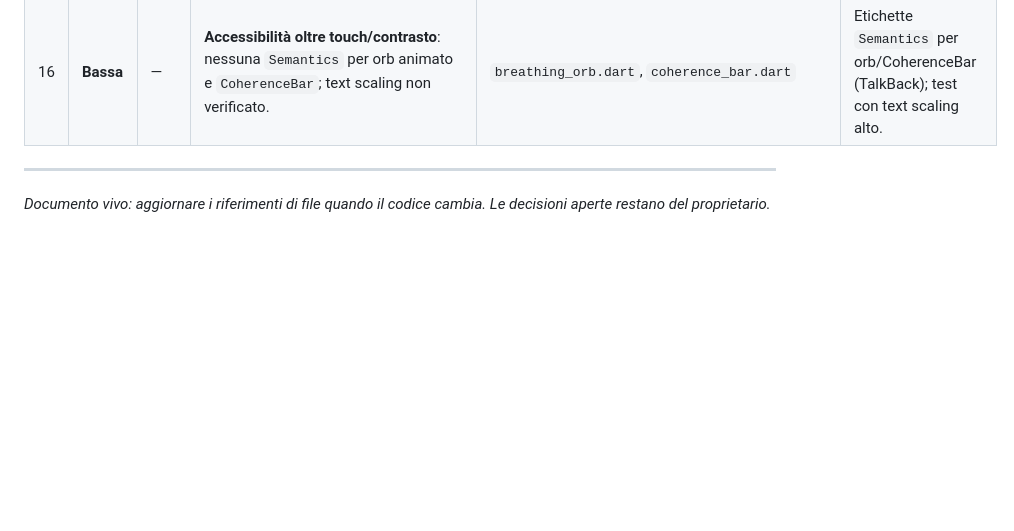
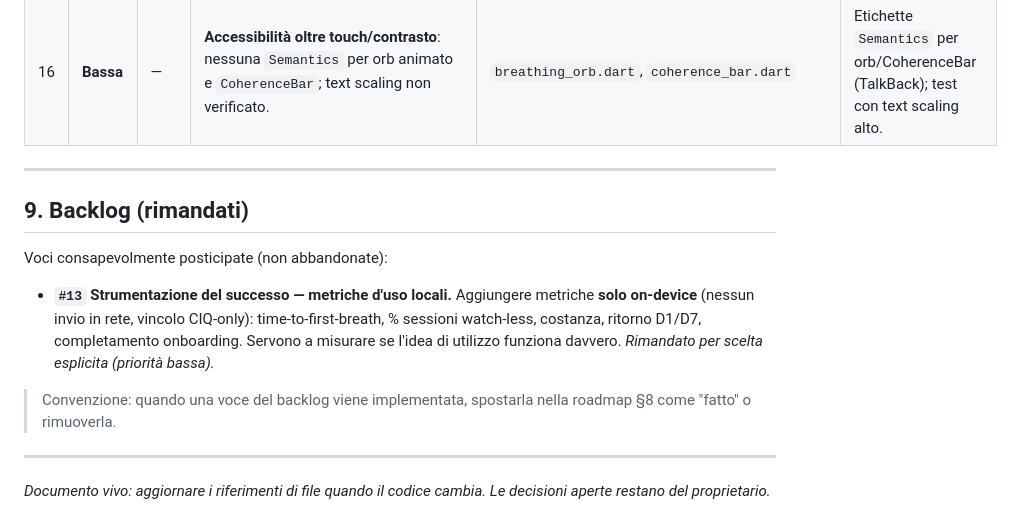
Before and after one commit to predamatteo/hrv_trainer, a Markdown page: docs/ux-and-usage.md, the part around the change. Rendered like a GitHub page; blank space fills up the shorter version.

Commit message:
docs: registra #13 (metriche d'uso locali) nel backlog
Strumentazione del successo rimandata per scelta esplicita: solo on-device,
niente cloud. Aggiunta sezione Backlog al documento UX.

Co-Authored-By: Claude Opus 4.8 <noreply@anthropic.com>

```diff
--- a/docs/ux-and-usage.md
+++ b/docs/ux-and-usage.md
@@ -209,4 +209,14 @@ Dove l'app **oggi** tradisce queste linee guida. Basato sui gap reali trovati ne
 
 ---
 
+## 9. Backlog (rimandati)
+
+Voci consapevolmente posticipate (non abbandonate):
+
+- **`#13` Strumentazione del successo — metriche d'uso locali.** Aggiungere metriche **solo on-device** (nessun invio in rete, vincolo CIQ-only): time-to-first-breath, % sessioni watch-less, costanza, ritorno D1/D7, completamento onboarding. Servono a misurare se l'idea di utilizzo funziona davvero. *Rimandato per scelta esplicita (priorità bassa).*
+
+> Convenzione: quando una voce del backlog viene implementata, spostarla nella roadmap §8 come "fatto" o rimuoverla.
+
+---
+
 *Documento vivo: aggiornare i riferimenti di file quando il codice cambia. Le decisioni aperte restano del proprietario.*
```
